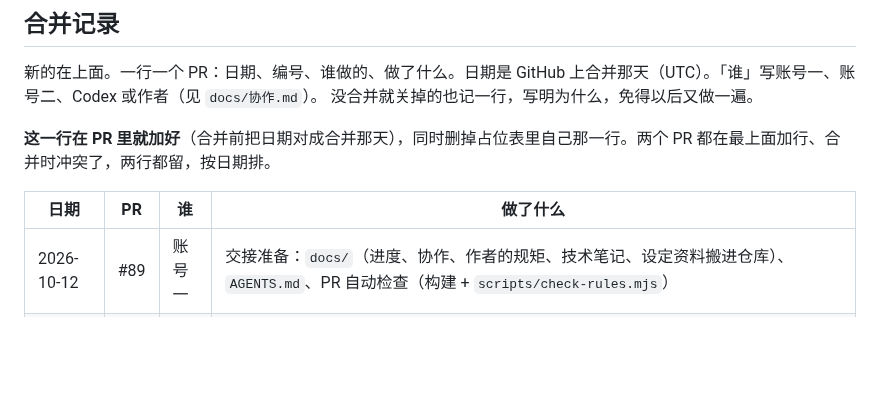
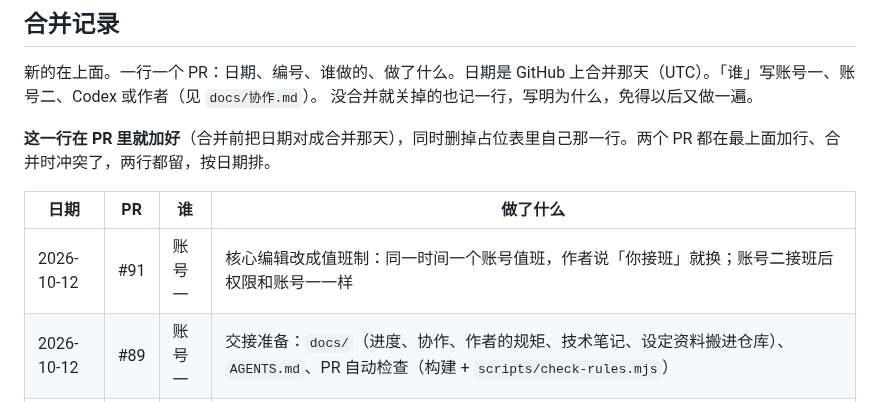
Before and after one commit to 2769824634/The-Ninth-Draft, a Markdown page: docs/进度.md, the part around the change. Rendered like a GitHub page; blank space fills up the shorter version.

Commit message:
docs: 合并记录加 #91
Co-Authored-By: Claude Opus 5.5 <noreply@anthropic.com>
Claude-Session: https://claude.ai/code/session_014E4jxGDBuVdhC8MRQugo5f

```diff
--- a/docs/进度.md
+++ b/docs/进度.md
@@ -73,6 +73,7 @@
 
 | 日期 | PR | 谁 | 做了什么 |
 | --- | --- | --- | --- |
+| 2026-10-12 | #91 | 账号一 | 核心编辑改成值班制：同一时间一个账号值班，作者说「你接班」就换；账号二接班后权限和账号一一样 |
 | 2026-10-12 | #89 | 账号一 | 交接准备：`docs/`（进度、协作、作者的规矩、技术笔记、设定资料搬进仓库）、`AGENTS.md`、PR 自动检查（构建 + `scripts/check-rules.mjs`） |
 | 2026-10-12 | #87 | 账号一 | 办公室告示板改贴数据组的通知（不再钉档案本身）；档案按「今天已到的那一稿」显示：后面那稿的日子没到，状态、密级、磁带朗读都停在已到的那一稿（新字段 `drafts[].status`） |
 | 2026-10-12 | #86 | 账号一 | 手机上墙上挂历推近到能看清能点；幻灯片 T-00 盘放全部 52 个区的地图；旧网址跳转页补 favicon；检查模式加 `__n9.calendar` |
```
